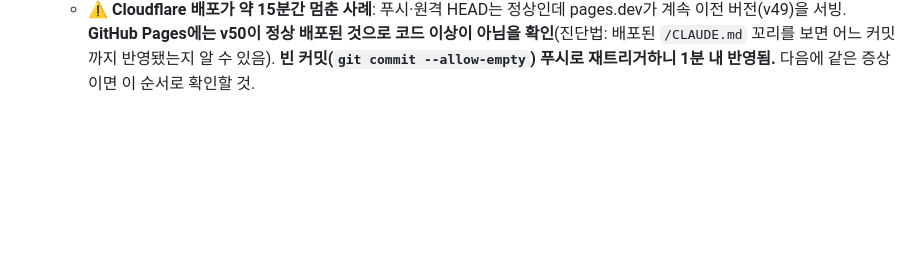
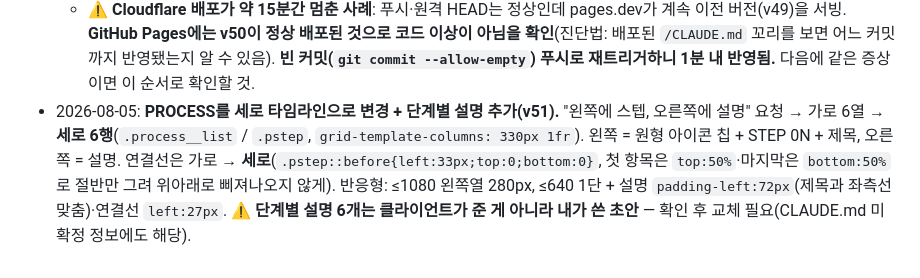
Before and after one commit to lsm0225/260723_CRM_jjam-studio, a Markdown page: CLAUDE.md, the part around the change. Drawn GitHub-style; blank space fills up the shorter version.

Commit message:
작업 기록 추가: PROCESS 세로 타임라인 (v51)
Co-Authored-By: Claude Opus 5 (1M context) <noreply@anthropic.com>

```diff
--- a/CLAUDE.md
+++ b/CLAUDE.md
@@ -93,3 +93,4 @@
 - 2026-08-05: **WHY JJAM: 박스는 유지, 일러스트만 제거(v49).** 앞선 v48에서 박스까지 통째로 없앴다가 "박스는 유지하고 안에 일러스트만 빼줘" 요청 → `.why-item__ph`(4:3 오프화이트 #f4f3ef 빈 박스, 라운드 12px, 호버 시 #efeee9) 신설해 6칸에 삽입. **사진 자리(플레이스홀더) 역할** — 관리자에서 사진 주소를 넣으면 그 칸만 `.why-item__img`로 대체(script.js도 동일 분기). 최종 구성: [빈 박스] → 레드 넘버 → 제목 → 설명.
 - 2026-08-05: **PROCESS 섹션 신설(#process, v50).** 위치: WHY 다음 · 포트폴리오 앞(기획안 순서). 앞뒤가 화이트/오프화이트라 **다크 배경**으로 리듬을 줌. 구성: giant-title PROCESS + 부제 "체계적인 제작 프로세스" + 설명 + 6단계(문의및상담/브랜드분석/콘텐츠기획/촬영및제작/검수및수정/업로드및홍보). 각 단계 = 원형 아이콘 칩(68px, 레드 라인아이콘) + STEP 0N 레드 라벨 + 제목, **호버 시 칩이 레드 반전**. 단계 사이 연결선은 `.step::before{left:50%;width:100%}`(아이콘 중심끼리 이음) — 반응형 6열→3열(≤1080)→2열(≤640)에서 각 행 끝만 `nth-child(3n)`/`nth-child(2n)`로 선을 숨김(2열 규칙에서 `.step::before{display:block}`로 3열 규칙 초기화 필요). 내비에는 미추가(6개 유지). CMS 미연동(정적 마크업).
   - ⚠️ **Cloudflare 배포가 약 15분간 멈춘 사례**: 푸시·원격 HEAD는 정상인데 pages.dev가 계속 이전 버전(v49)을 서빙. **GitHub Pages에는 v50이 정상 배포된 것으로 코드 이상이 아님을 확인**(진단법: 배포된 `/CLAUDE.md` 꼬리를 보면 어느 커밋까지 반영됐는지 알 수 있음). **빈 커밋(`git commit --allow-empty`) 푸시로 재트리거하니 1분 내 반영됨.** 다음에 같은 증상이면 이 순서로 확인할 것.
+- 2026-08-05: **PROCESS를 세로 타임라인으로 변경 + 단계별 설명 추가(v51).** "왼쪽에 스텝, 오른쪽에 설명" 요청 → 가로 6열 → **세로 6행**(`.process__list` / `.pstep`, `grid-template-columns: 330px 1fr`). 왼쪽 = 원형 아이콘 칩 + STEP 0N + 제목, 오른쪽 = 설명. 연결선은 가로 → **세로**(`.pstep::before{left:33px;top:0;bottom:0}`, 첫 항목은 `top:50%`·마지막은 `bottom:50%`로 절반만 그려 위아래로 삐져나오지 않게). 반응형: ≤1080 왼쪽열 280px, ≤640 1단 + 설명 `padding-left:72px`(제목과 좌측선 맞춤)·연결선 `left:27px`. **⚠️ 단계별 설명 6개는 클라이언트가 준 게 아니라 내가 쓴 초안** — 확인 후 교체 필요(CLAUDE.md 미확정 정보에도 해당).
```
